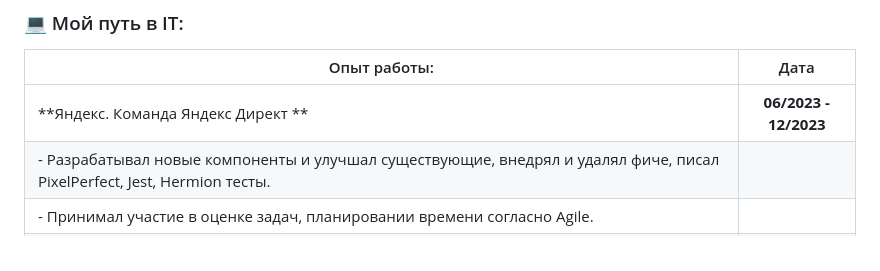
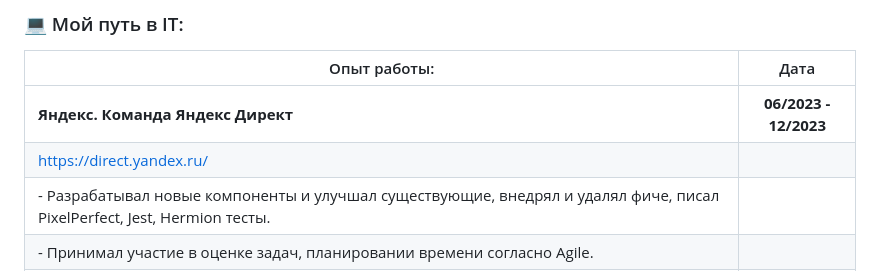
Before and after one commit to NoMoreGods/NoMoreGods, a Markdown page: README.md, the part around one of its changes. Rendered like a GitHub page.

```diff
--- a/README.md
+++ b/README.md
@@ -18,7 +18,8 @@
 
 | Опыт работы:                                                    | Дата              |
 | ----------------------------------------------------------------| :---------------: |
-|**Яндекс. Команда Яндекс Директ **                               | **06/2023 - 12/2023** |
+|**Яндекс. Команда Яндекс Директ**                                | **06/2023 - 12/2023** |
+| https://direct.yandex.ru/                                       |                |
 | - Разрабатывал новые компоненты и улучшал существующие, внедрял и удалял фиче, писал PixelPerfect, Jest, Hermion тесты.                        |                   |
 | - Принимал участие в оценке задач, планировании времени согласно Agile. |                   |
 | - Активное участие в хакатоне, где разработали плагин для Figma. В несколько раз ускорило работу по верстке (особенно для новичков в проекте) и написании Storybook тестов. |                   |
```
Also changed, not shown: other parts of README.md (+7 -10 lines).
